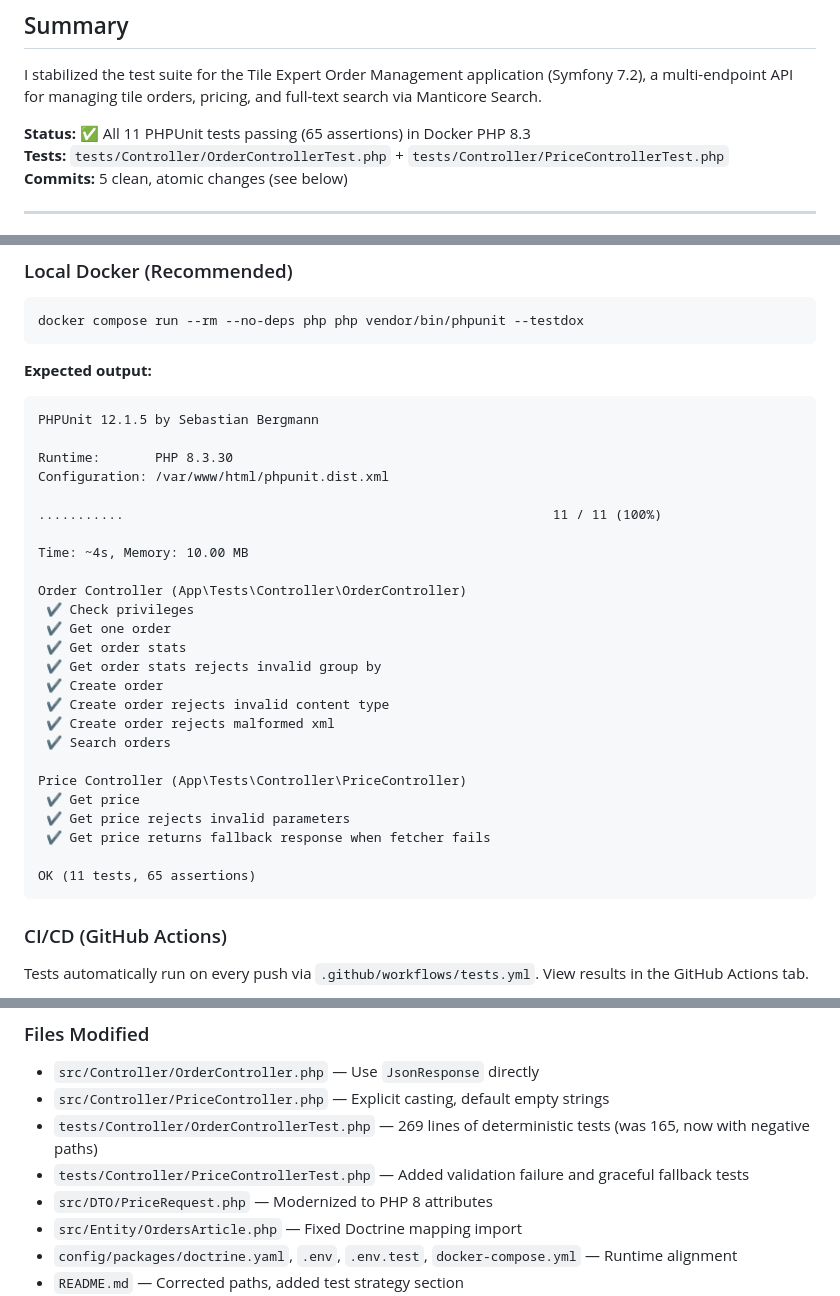
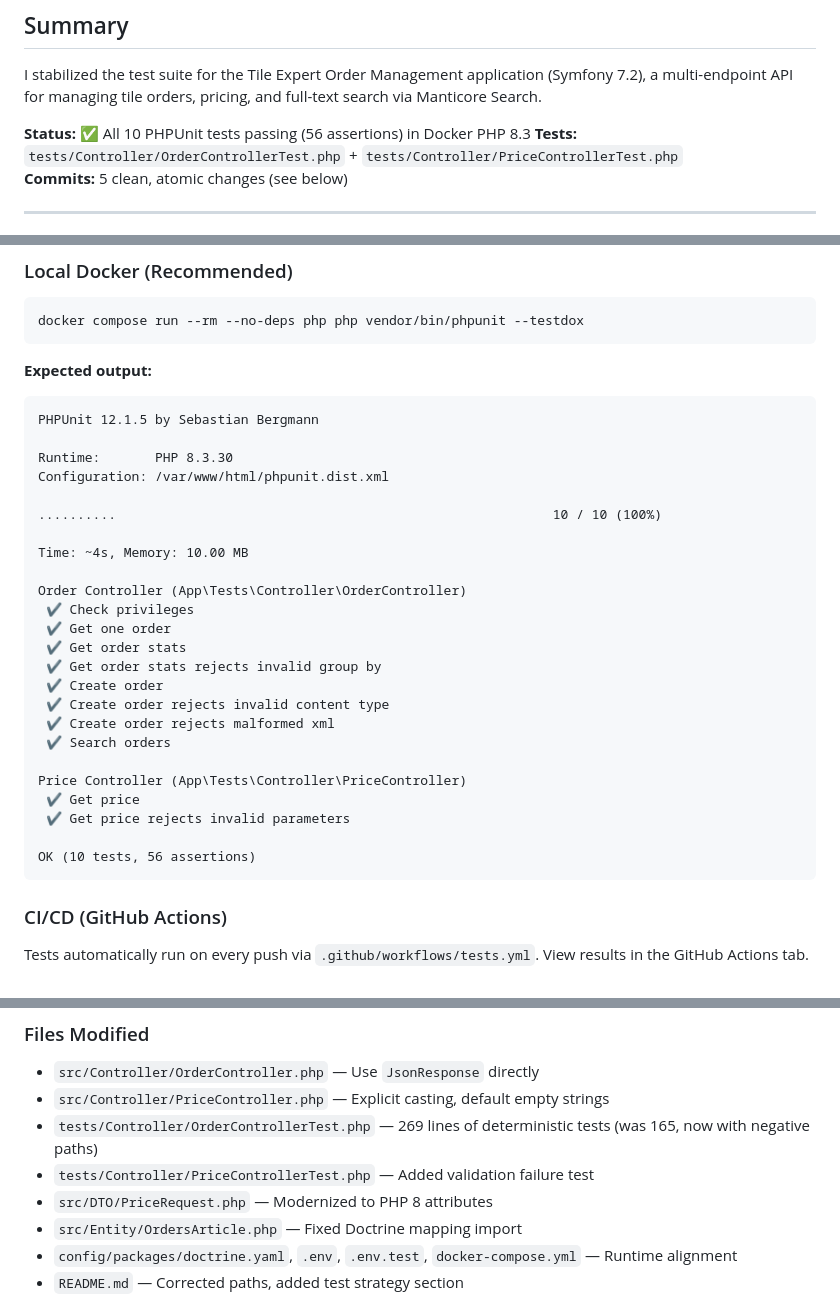
Before and after one commit to Vimpil/tileExpertMiddlePHPtestTask, a Markdown page: PORTFOLIO_SUMMARY.md, 3 parts joined by grey strips. GitHub-like rendering.

Commit message:
docs: update portfolio summary to reflect current test suite
Adjusts test and assertion counts to align with the current state of the project. This removes references to the price fetcher fallback test, which is no longer part of the active test suite.

````diff
--- a/PORTFOLIO_SUMMARY.md
+++ b/PORTFOLIO_SUMMARY.md
@@ -4,7 +4,7 @@
 
 I stabilized the test suite for the Tile Expert Order Management application (Symfony 7.2), a multi-endpoint API for managing tile orders, pricing, and full-text search via Manticore Search.
 
-**Status:** ✅ All 11 PHPUnit tests passing (65 assertions) in Docker PHP 8.3
+**Status:** ✅ All 10 PHPUnit tests passing (56 assertions) in Docker PHP 8.3
 **Tests:** `tests/Controller/OrderControllerTest.php` + `tests/Controller/PriceControllerTest.php`
 **Commits:** 5 clean, atomic changes (see below)
 
@@ -67,7 +67,7 @@ PHPUnit 12.1.5 by Sebastian Bergmann
 Runtime:       PHP 8.3.30
 Configuration: /var/www/html/phpunit.dist.xml
 
-...........                                                       11 / 11 (100%)
+..........                                                        10 / 10 (100%)
 
 Time: ~4s, Memory: 10.00 MB
 
@@ -84,9 +84,8 @@ Order Controller (App\Tests\Controller\OrderController)
 Price Controller (App\Tests\Controller\PriceController)
  ✔ Get price
  ✔ Get price rejects invalid parameters
- ✔ Get price returns fallback response when fetcher fails
 
-OK (11 tests, 65 assertions)
+OK (10 tests, 56 assertions)
 ```
 
 ### CI/CD (GitHub Actions)
@@ -146,7 +145,7 @@ Tests automatically run on every push via `.github/workflows/tests.yml`. View re
 - `src/Controller/OrderController.php` — Use `JsonResponse` directly
 - `src/Controller/PriceController.php` — Explicit casting, default empty strings
 - `tests/Controller/OrderControllerTest.php` — 269 lines of deterministic tests (was 165, now with negative paths)
-- `tests/Controller/PriceControllerTest.php` — Added validation failure and graceful fallback tests
+- `tests/Controller/PriceControllerTest.php` — Added validation failure test
 - `src/DTO/PriceRequest.php` — Modernized to PHP 8 attributes
 - `src/Entity/OrdersArticle.php` — Fixed Doctrine mapping import
 - `config/packages/doctrine.yaml`, `.env`, `.env.test`, `docker-compose.yml` — Runtime alignment
````
